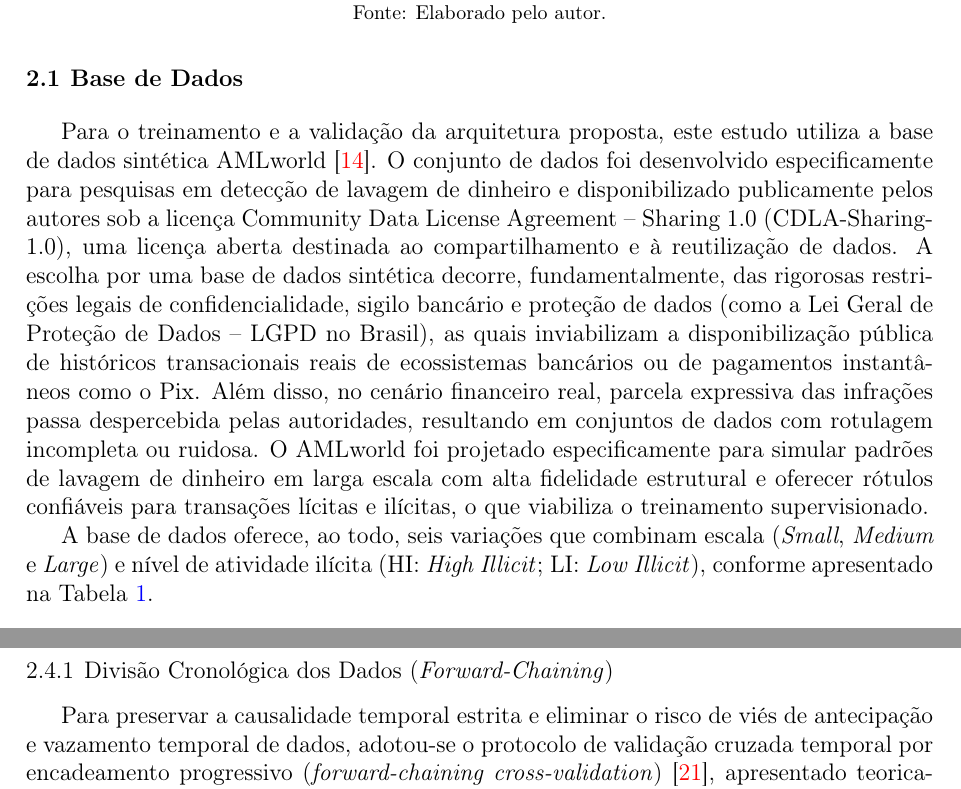
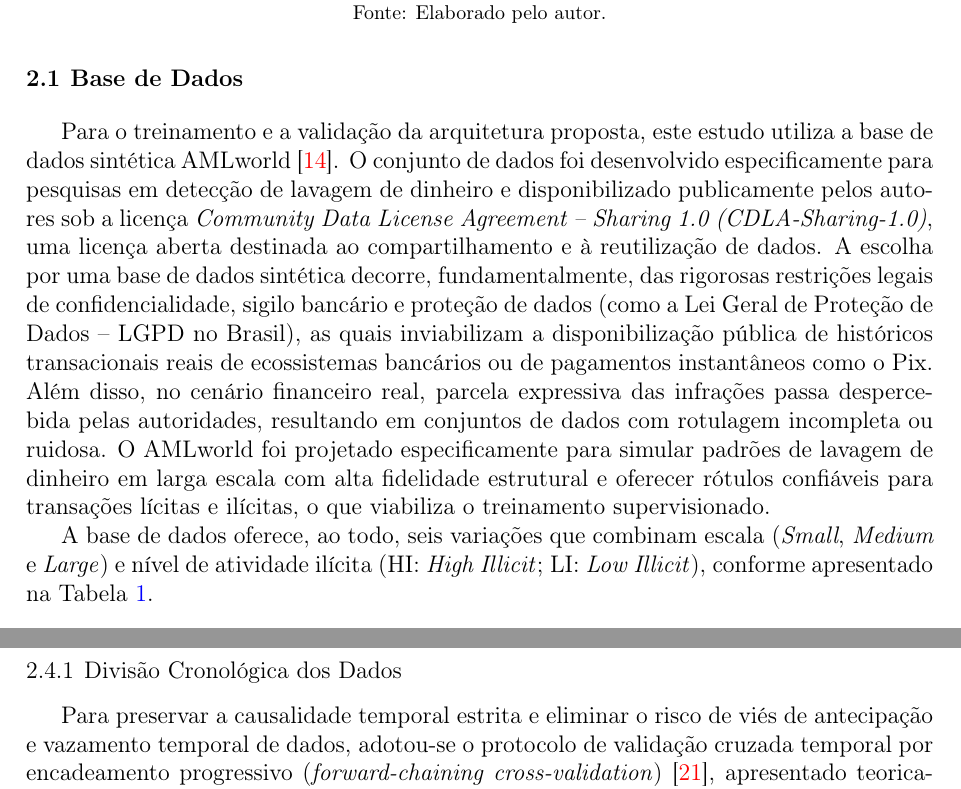
Before and after one commit to caetano-dev/TCC, a LaTeX thesis (modelo.tex): two parts of pages 27 and 33 of 68, joined at a grey line, cut so that both start at the same text. Compiled offline with pdfLaTeX; a LaTeX package or settings file that is missing is left out.

Commit message:
textit and remove english term

```diff
--- a/modelo.tex
+++ b/modelo.tex
@@ -597,7 +597,7 @@ A arquitetura proposta organiza-se como um \textit{pipeline} de cinco etapas enc
 \section{Base de Dados}
 \label{sec:base_dados}
 
-Para o treinamento e a validação da arquitetura proposta, este estudo utiliza a base de dados sintética AMLworld \cite{altman2023realistic}. O conjunto de dados foi desenvolvido especificamente para pesquisas em detecção de lavagem de dinheiro e disponibilizado publicamente pelos autores sob a licença Community Data License Agreement – Sharing 1.0 (CDLA-Sharing-1.0), uma licença aberta destinada ao compartilhamento e à reutilização de dados. A escolha por uma base de dados sintética decorre, fundamentalmente, das rigorosas restrições legais de confidencialidade, sigilo bancário e proteção de dados (como a Lei Geral de Proteção de Dados -- LGPD no Brasil), as quais inviabilizam a disponibilização pública de históricos transacionais reais de ecossistemas bancários ou de pagamentos instantâneos como o Pix. Além disso, no cenário financeiro real, parcela expressiva das infrações passa despercebida pelas autoridades, resultando em conjuntos de dados com rotulagem incompleta ou ruidosa. O AMLworld foi projetado especificamente para simular padrões de lavagem de dinheiro em larga escala com alta fidelidade estrutural e oferecer rótulos confiáveis para transações lícitas e ilícitas, o que viabiliza o treinamento supervisionado.
+Para o treinamento e a validação da arquitetura proposta, este estudo utiliza a base de dados sintética AMLworld \cite{altman2023realistic}. O conjunto de dados foi desenvolvido especificamente para pesquisas em detecção de lavagem de dinheiro e disponibilizado publicamente pelos autores sob a licença \textit{Community Data License Agreement – Sharing 1.0 (CDLA-Sharing-1.0)}, uma licença aberta destinada ao compartilhamento e à reutilização de dados. A escolha por uma base de dados sintética decorre, fundamentalmente, das rigorosas restrições legais de confidencialidade, sigilo bancário e proteção de dados (como a Lei Geral de Proteção de Dados -- LGPD no Brasil), as quais inviabilizam a disponibilização pública de históricos transacionais reais de ecossistemas bancários ou de pagamentos instantâneos como o Pix. Além disso, no cenário financeiro real, parcela expressiva das infrações passa despercebida pelas autoridades, resultando em conjuntos de dados com rotulagem incompleta ou ruidosa. O AMLworld foi projetado especificamente para simular padrões de lavagem de dinheiro em larga escala com alta fidelidade estrutural e oferecer rótulos confiáveis para transações lícitas e ilícitas, o que viabiliza o treinamento supervisionado.
 
 A base de dados oferece, ao todo, seis variações que combinam escala (\textit{Small},
 \textit{Medium} e \textit{Large}) e nível de atividade ilícita (HI: \textit{High Illicit};
@@ -731,7 +731,7 @@ Ao término da extração dos atributos, as tabelas tabulares isoladas de cada b
 
 O processo de modelagem preditiva foi desenhado para lidar com os dois maiores desafios na detecção de lavagem de dinheiro: desbalanceamento extremo de classes, no qual as fraudes representam uma fração minúscula do volume total, muitas vezes inferior a 0,1\%, e a necessidade de minimizar os falsos positivos sem comprometer a descoberta de ilícitos reais. Para tanto, adotou-se o algoritmo \textit{eXtreme Gradient Boosting} (XGBoost)~\cite{chen2016xgboost} com calibração de limiar baseada na maximização da precisão sob a restrição de sensibilidade mínima de 85\% na validação interna.
 
-\subsection{Divisão Cronológica dos Dados (\textit{Forward-Chaining})}
+\subsection{Divisão Cronológica dos Dados}
 
 Para preservar a causalidade temporal estrita e eliminar o risco de viés de antecipação e vazamento temporal de dados, adotou-se o protocolo de validação cruzada temporal por encadeamento progressivo (\textit{forward-chaining cross-validation}) \cite{sizan2025machine}, apresentado teoricamente na Seção~\ref{sec:validacao_temporal}. Sob esse arranjo, os \textit{snapshots} temporais do grafo e suas matrizes de atributos correspondentes foram estritamente ordenados no tempo. Esse protocolo metodológico rege tanto o treinamento do classificador XGBoost quanto o particionamento sobre o qual as métricas de desempenho são mensuradas a cada ciclo temporal.
 
```
